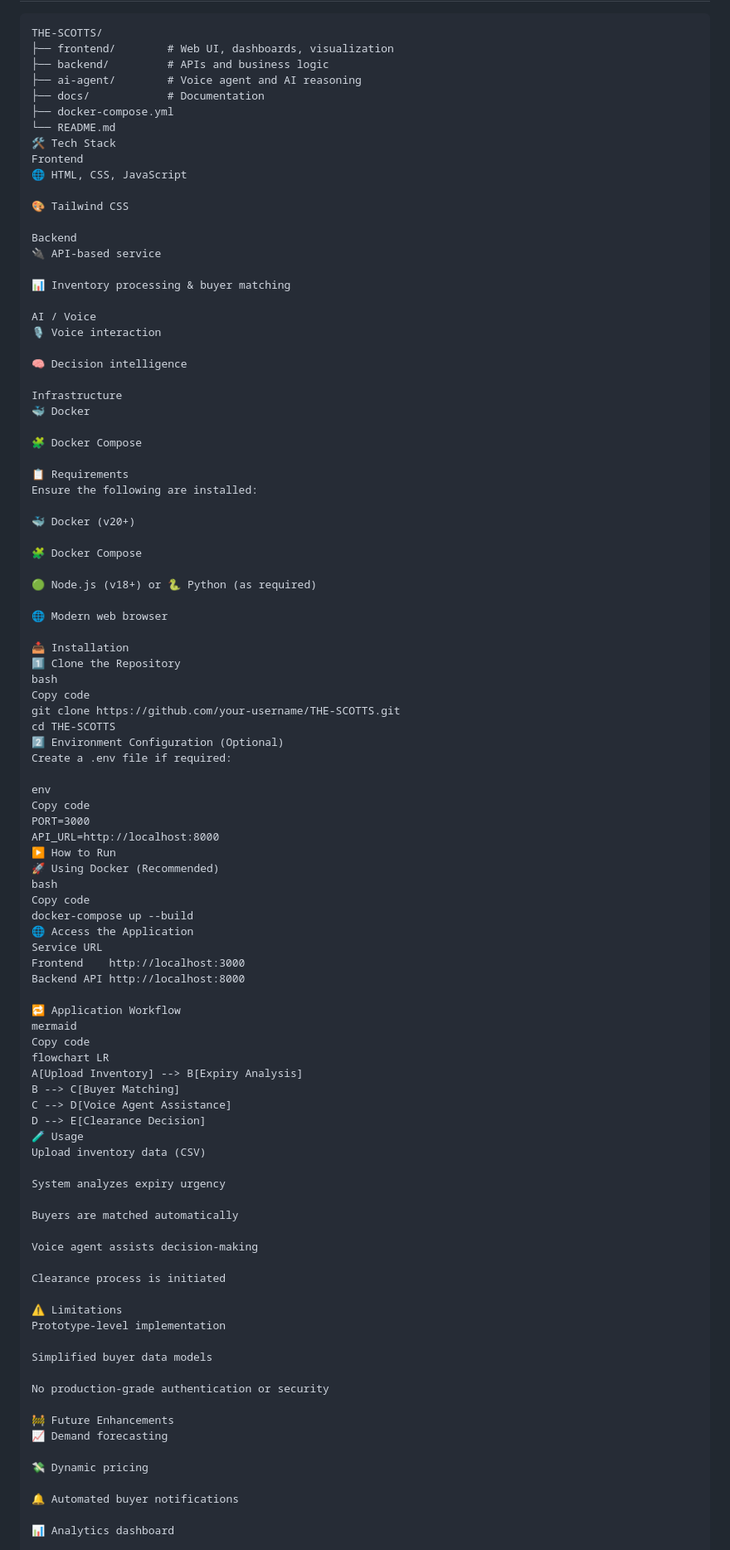
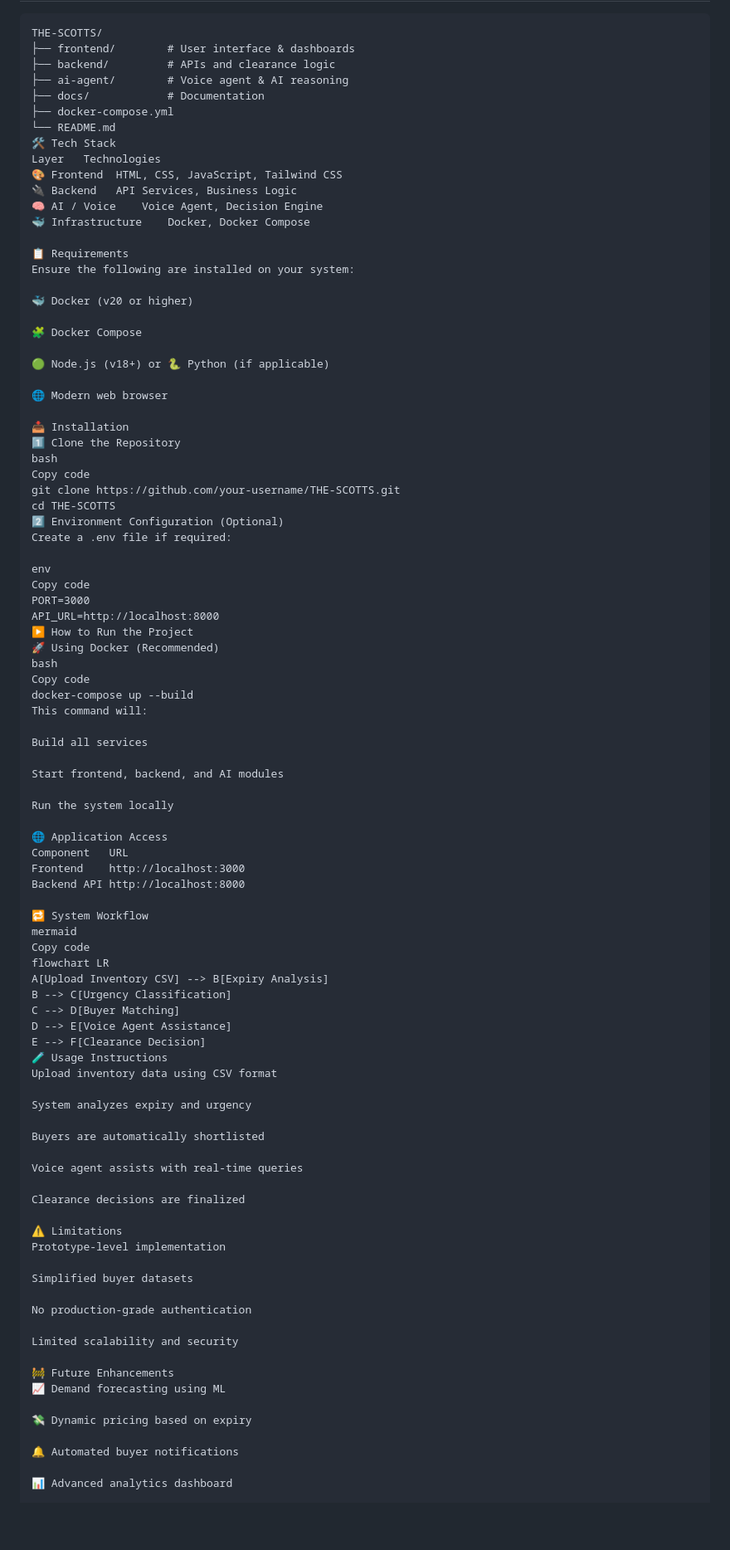
Before and after one commit to Dan-droid-A-113/THE-SCOTTS, a Markdown page: README.md, the part around one of its changes. Shown at 83% size. GitHub-like rendering; blank space fills up the shorter version.

Commit message:
Revise README for clarity and structure
Updated README to enhance clarity and structure, including improvements to project overview, objectives, problem statement, proposed solution, and features.

````diff
--- a/README.md
+++ b/README.md
@@ -58,41 +84,27 @@ Green-Chain provides:
 
 ```text
 THE-SCOTTS/
-├── frontend/        # Web UI, dashboards, visualization
-├── backend/         # APIs and business logic
-├── ai-agent/        # Voice agent and AI reasoning
+├── frontend/        # User interface & dashboards
+├── backend/         # APIs and clearance logic
+├── ai-agent/        # Voice agent & AI reasoning
 ├── docs/            # Documentation
 ├── docker-compose.yml
 └── README.md
 🛠️ Tech Stack
-Frontend
-🌐 HTML, CSS, JavaScript
+Layer	Technologies
+🎨 Frontend	HTML, CSS, JavaScript, Tailwind CSS
+🔌 Backend	API Services, Business Logic
+🧠 AI / Voice	Voice Agent, Decision Engine
+🐳 Infrastructure	Docker, Docker Compose
 
-🎨 Tailwind CSS
+📋 Requirements
+Ensure the following are installed on your system:
 
-Backend
-🔌 API-based service
-
-📊 Inventory processing & buyer matching
-
-AI / Voice
-🎙️ Voice interaction
-
-🧠 Decision intelligence
-
-Infrastructure
-🐳 Docker
+🐳 Docker (v20 or higher)
 
 🧩 Docker Compose
 
-📋 Requirements
-Ensure the following are installed:
-
-🐳 Docker (v20+)
-
-🧩 Docker Compose
-
-🟢 Node.js (v18+) or 🐍 Python (as required)
+🟢 Node.js (v18+) or 🐍 Python (if applicable)
 
 🌐 Modern web browser
 
@@ -109,48 +121,59 @@ env
 Copy code
 PORT=3000
 API_URL=http://localhost:8000
-▶️ How to Run
+▶️ How to Run the Project
 🚀 Using Docker (Recommended)
 bash
 Copy code
 docker-compose up --build
-🌐 Access the Application
-Service	URL
+This command will:
+
+Build all services
+
+Start frontend, backend, and AI modules
+
+Run the system locally
+
+🌐 Application Access
+Component	URL
 Frontend	http://localhost:3000
 Backend API	http://localhost:8000
 
-🔁 Application Workflow
+🔁 System Workflow
 mermaid
 Copy code
 flowchart LR
-A[Upload Inventory] --> B[Expiry Analysis]
-B --> C[Buyer Matching]
-C --> D[Voice Agent Assistance]
-D --> E[Clearance Decision]
-🧪 Usage
-Upload inventory data (CSV)
+A[Upload Inventory CSV] --> B[Expiry Analysis]
+B --> C[Urgency Classification]
+C --> D[Buyer Matching]
+D --> E[Voice Agent Assistance]
+E --> F[Clearance Decision]
+🧪 Usage Instructions
+Upload inventory data using CSV format
 
-System analyzes expiry urgency
+System analyzes expiry and urgency
 
-Buyers are matched automatically
+Buyers are automatically shortlisted
 
-Voice agent assists decision-making
+Voice agent assists with real-time queries
 
-Clearance process is initiated
+Clearance decisions are finalized
 
 ⚠️ Limitations
 Prototype-level implementation
 
-Simplified buyer data models
+Simplified buyer datasets
 
-No production-grade authentication or security
+No production-grade authentication
+
+Limited scalability and security
 
 🚧 Future Enhancements
-📈 Demand forecasting
+📈 Demand forecasting using ML
 
-💸 Dynamic pricing
+💸 Dynamic pricing based on expiry
 
 🔔 Automated buyer notifications
 
-📊 Analytics dashboard
+📊 Advanced analytics dashboard
 
````
Also changed, not shown: other parts of README.md (+65 -28 lines).
